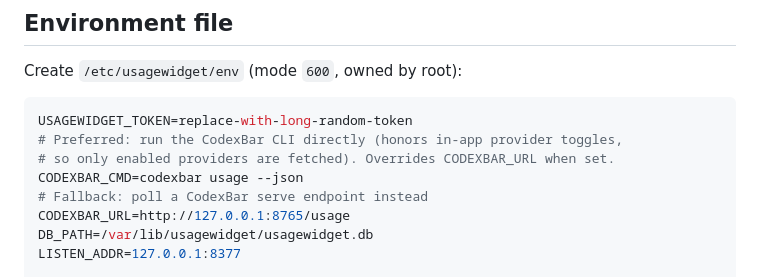
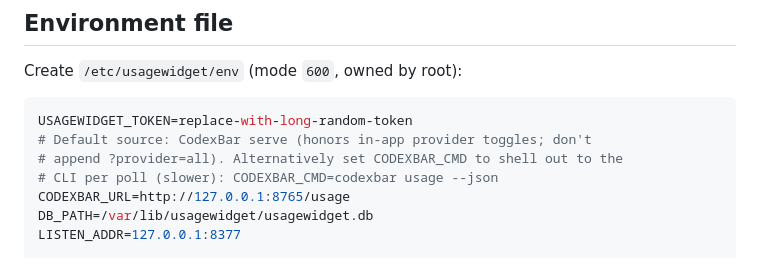
Before and after one commit to EdmundLimBoEn/UsageWidget, a Markdown page: server/deploy/README.md, the part around the change. Rendered like a GitHub page.

````diff
--- a/server/deploy/README.md
+++ b/server/deploy/README.md
@@ -36,10 +36,9 @@ Create `/etc/usagewidget/env` (mode `600`, owned by root):
 
 ```bash
 USAGEWIDGET_TOKEN=replace-with-long-random-token
-# Preferred: run the CodexBar CLI directly (honors in-app provider toggles,
-# so only enabled providers are fetched). Overrides CODEXBAR_URL when set.
-CODEXBAR_CMD=codexbar usage --json
-# Fallback: poll a CodexBar serve endpoint instead
+# Default source: CodexBar serve (honors in-app provider toggles; don't
+# append ?provider=all). Alternatively set CODEXBAR_CMD to shell out to the
+# CLI per poll (slower): CODEXBAR_CMD=codexbar usage --json
 CODEXBAR_URL=http://127.0.0.1:8765/usage
 DB_PATH=/var/lib/usagewidget/usagewidget.db
 LISTEN_ADDR=127.0.0.1:8377
````
Also changed, not shown: README.md (+10 -6 lines).
